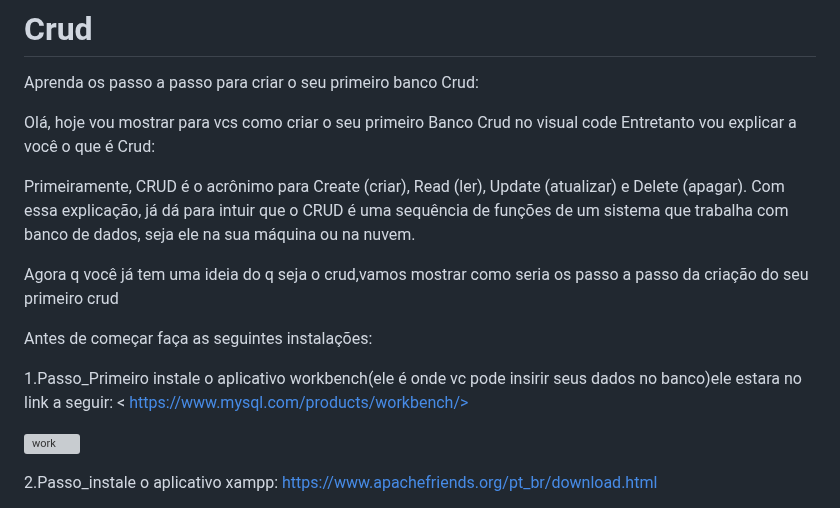
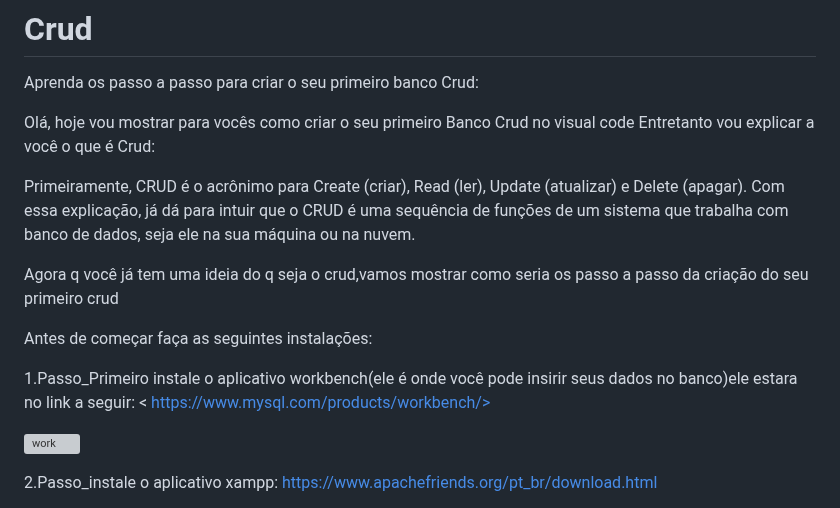
Before and after one commit to Kemersonsilva07/Crud, a Markdown page: README.md, the part around one of its changes. GitHub-like rendering; grey boxes are pictures that could not be loaded.

```diff
--- a/README.md
+++ b/README.md
@@ -2,7 +2,7 @@
 # Crud
 Aprenda os passo a passo para criar o seu primeiro banco Crud:
 
- Olá, hoje vou mostrar para vcs como criar o seu primeiro Banco Crud no visual code
+ Olá, hoje vou mostrar para vocês como criar o seu primeiro Banco Crud no visual code
      Entretanto vou explicar a você o que é Crud:
 
  Primeiramente, CRUD é o acrônimo para Create (criar), Read (ler), Update (atualizar) e Delete (apagar). Com essa explicação, já dá para intuir que o CRUD é uma sequência de funções de um sistema que trabalha com banco de dados, seja ele na sua máquina ou na nuvem.
@@ -11,7 +11,7 @@ Aprenda os passo a passo para criar o seu primeiro banco Crud:
 
    Antes de começar faça as seguintes instalações:
 
-  1.Passo_Primeiro instale o aplicativo workbench(ele é onde vc pode insirir seus dados no banco)ele estara no link a seguir:
+  1.Passo_Primeiro instale o aplicativo workbench(ele é onde você pode insirir seus dados no banco)ele estara no link a seguir:
      < https://www.mysql.com/products/workbench/>
 
    ![work](https://user-images.githubusercontent.com/128431256/228089834-47849141-6f5c-4a9a-a337-790a592980a4.png)
```
Also changed, not shown: other parts of README.md (+6 -0 lines).
